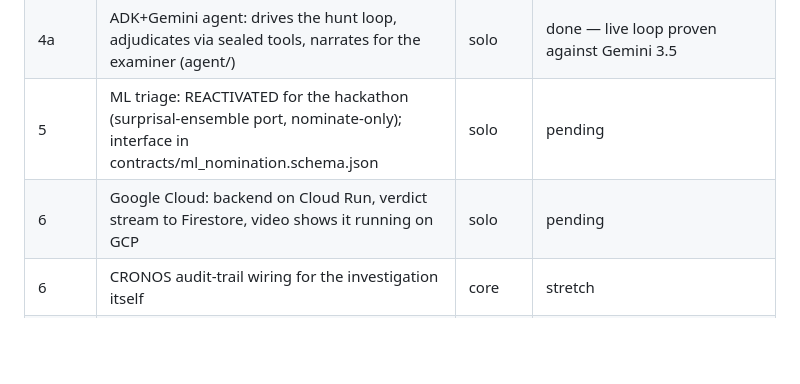
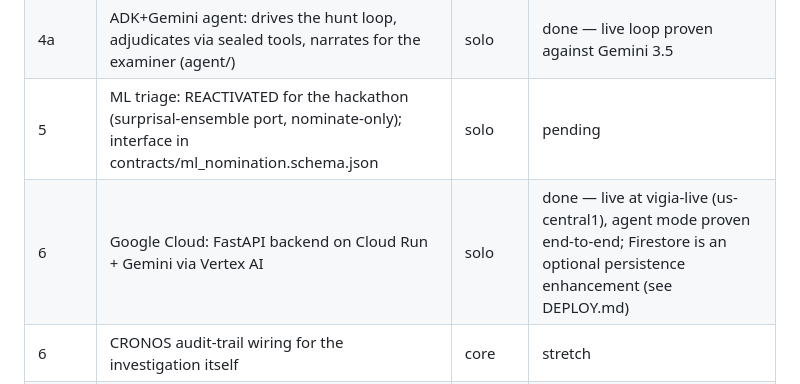
Before and after one commit to annatchijova/annaconda, a Markdown page: PLAN.md, the part around the change. GitHub-like rendering; blank space fills up the shorter version.

```diff
--- a/PLAN.md
+++ b/PLAN.md
@@ -54,7 +54,7 @@ them, never against core internals.
 | 4 | Purple Team view, descoped for solo build: one self-contained static HTML viewer over stream.jsonl (timeline, verdict states, MITRE tags, chain status) — no framework, no build step | solo | pending |
 | 4a | ADK+Gemini agent: drives the hunt loop, adjudicates via sealed tools, narrates for the examiner (agent/) | solo | done — live loop proven against Gemini 3.5 |
 | 5 | ML triage: REACTIVATED for the hackathon (surprisal-ensemble port, nominate-only); interface in contracts/ml_nomination.schema.json | solo | pending |
-| 6 | Google Cloud: backend on Cloud Run, verdict stream to Firestore, video shows it running on GCP | solo | pending |
+| 6 | Google Cloud: FastAPI backend on Cloud Run + Gemini via Vertex AI | solo | done — live at vigia-live (us-central1), agent mode proven end-to-end; Firestore is an optional persistence enhancement (see DEPLOY.md) |
 | 6 | CRONOS audit-trail wiring for the investigation itself | core | stretch |
 | 7 | Demo script: scripted red scenarios, rehearsed end-to-end, recorded windows as fallback, replay finale | both | last 2 days, non-negotiable |
 
```
Also changed, not shown: DEPLOY.md (added, +88 -0 lines).
